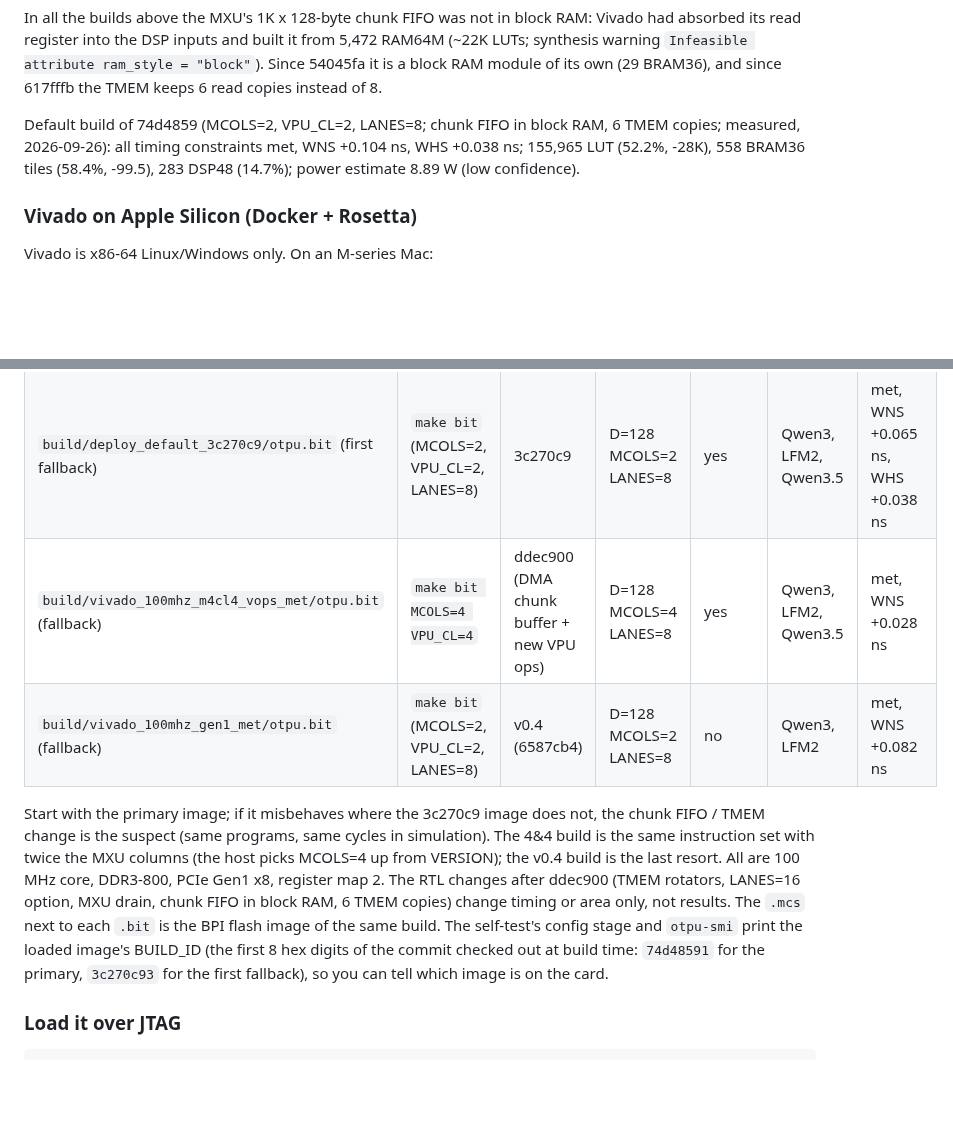
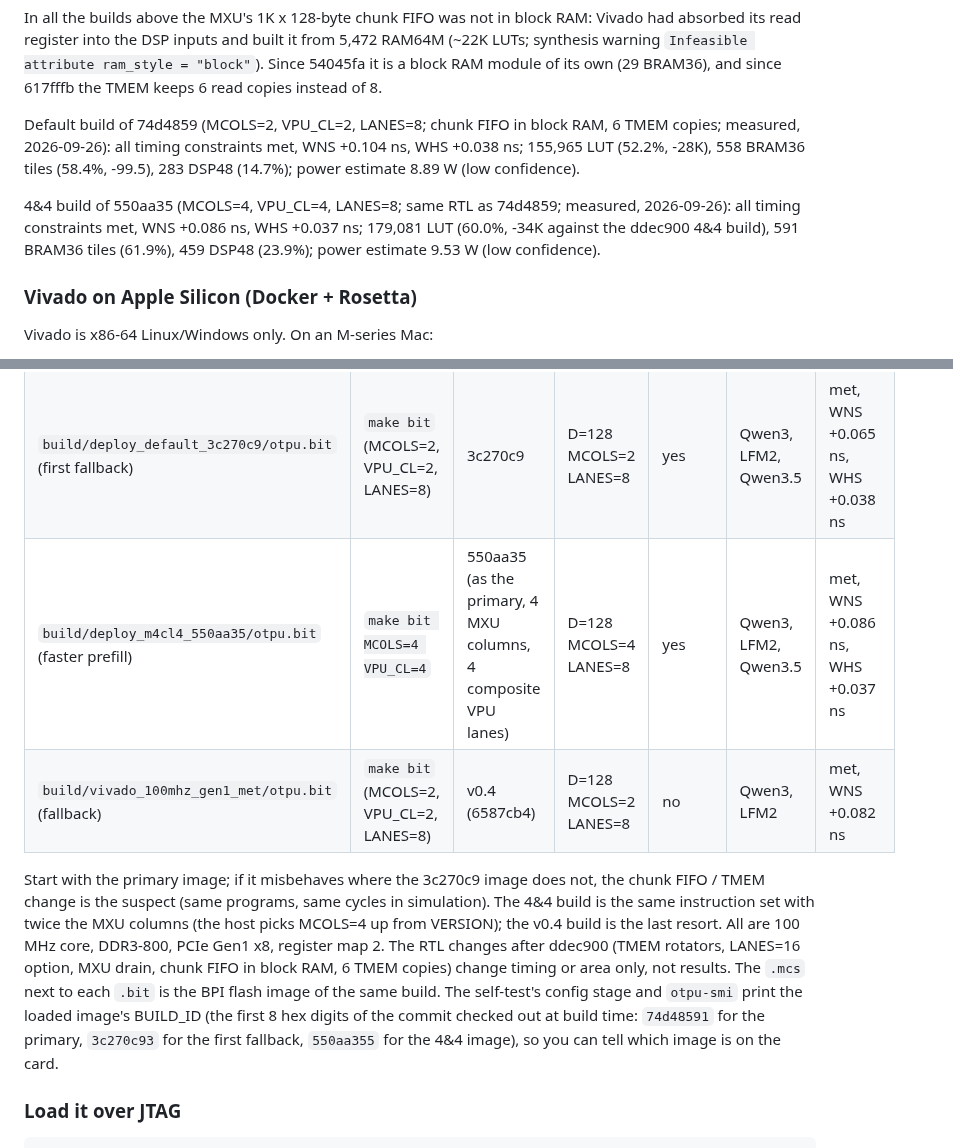
Before and after one commit to FeSens/openTPU, a Markdown page: docs/board.md, 2 parts joined by grey strips. GitHub-like rendering; blank space fills up the shorter version.

Commit message:
board.md: 4&4 build of 550aa35 meets timing (WNS +0.086 ns, 179K LUT), replaces the ddec900 4&4 image

```diff
--- a/docs/board.md
+++ b/docs/board.md
@@ -75,6 +75,11 @@ measured, 2026-09-26): all timing constraints met, WNS +0.104 ns, WHS +0.038 ns;
 (52.2%, -28K), 558 BRAM36 tiles (58.4%, -99.5), 283 DSP48 (14.7%); power estimate 8.89 W (low
 confidence).
 
+4&4 build of 550aa35 (MCOLS=4, VPU_CL=4, LANES=8; same RTL as 74d4859; measured, 2026-09-26):
+all timing constraints met, WNS +0.086 ns, WHS +0.037 ns; 179,081 LUT (60.0%, -34K against the
+ddec900 4&4 build), 591 BRAM36 tiles (61.9%), 459 DSP48 (23.9%); power estimate 9.53 W (low
+confidence).
+
 ### Vivado on Apple Silicon (Docker + Rosetta)
 
 Vivado is x86-64 Linux/Windows only. On an M-series Mac:
@@ -123,7 +128,7 @@ and LFM2 only, and the self-test's `vops` stage says so.
 |---|---|---|---|---|---|---|
 | **`build/deploy_r3route_74d4859/otpu.bit`** (primary) | `make bit` (MCOLS=2, VPU_CL=2, LANES=8) | 74d4859 (chunk FIFO in block RAM, 6 TMEM copies) | D=128 MCOLS=2 LANES=8 | yes | Qwen3, LFM2, Qwen3.5 | met, WNS +0.104 ns, WHS +0.038 ns |
 | `build/deploy_default_3c270c9/otpu.bit` (first fallback) | `make bit` (MCOLS=2, VPU_CL=2, LANES=8) | 3c270c9 | D=128 MCOLS=2 LANES=8 | yes | Qwen3, LFM2, Qwen3.5 | met, WNS +0.065 ns, WHS +0.038 ns |
-| `build/vivado_100mhz_m4cl4_vops_met/otpu.bit` (fallback) | `make bit MCOLS=4 VPU_CL=4` | ddec900 (DMA chunk buffer + new VPU ops) | D=128 MCOLS=4 LANES=8 | yes | Qwen3, LFM2, Qwen3.5 | met, WNS +0.028 ns |
+| `build/deploy_m4cl4_550aa35/otpu.bit` (faster prefill) | `make bit MCOLS=4 VPU_CL=4` | 550aa35 (as the primary, 4 MXU columns, 4 composite VPU lanes) | D=128 MCOLS=4 LANES=8 | yes | Qwen3, LFM2, Qwen3.5 | met, WNS +0.086 ns, WHS +0.037 ns |
 | `build/vivado_100mhz_gen1_met/otpu.bit` (fallback) | `make bit` (MCOLS=2, VPU_CL=2, LANES=8) | v0.4 (6587cb4) | D=128 MCOLS=2 LANES=8 | no | Qwen3, LFM2 | met, WNS +0.082 ns |
 
 Start with the primary image; if it misbehaves where the 3c270c9 image does not, the chunk FIFO
@@ -133,7 +138,7 @@ columns (the host picks MCOLS=4 up from VERSION); the v0.4 build is the last res
 (TMEM rotators, LANES=16 option, MXU drain, chunk FIFO in block RAM, 6 TMEM copies) change timing or area only, not results. The
 `.mcs` next to each `.bit` is the BPI flash image of the same build. The self-test's config stage and
 `otpu-smi` print the loaded image's BUILD_ID (the first 8 hex digits of the commit checked out
-at build time: `74d48591` for the primary, `3c270c93` for the first fallback), so you can tell which image is on the card.
+at build time: `74d48591` for the primary, `3c270c93` for the first fallback, `550aa355` for the 4&4 image), so you can tell which image is on the card.
 
 ### Load it over JTAG
 
```
